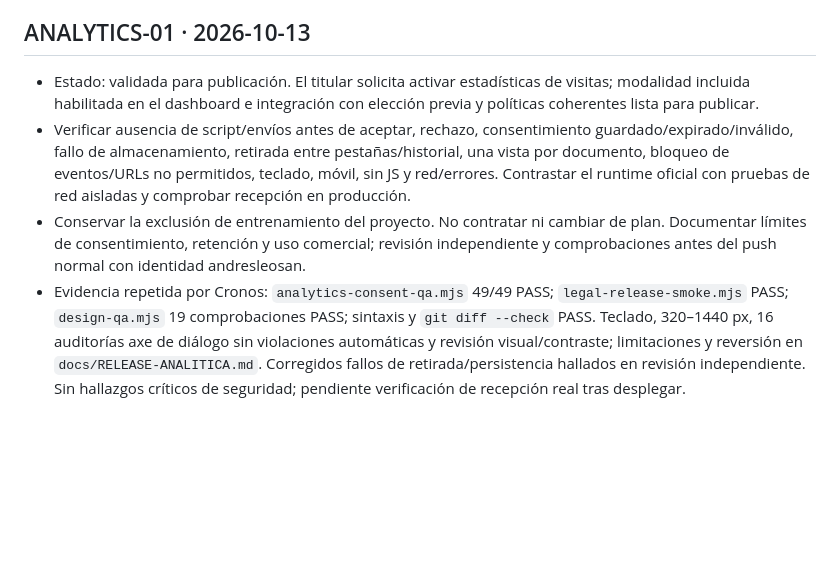
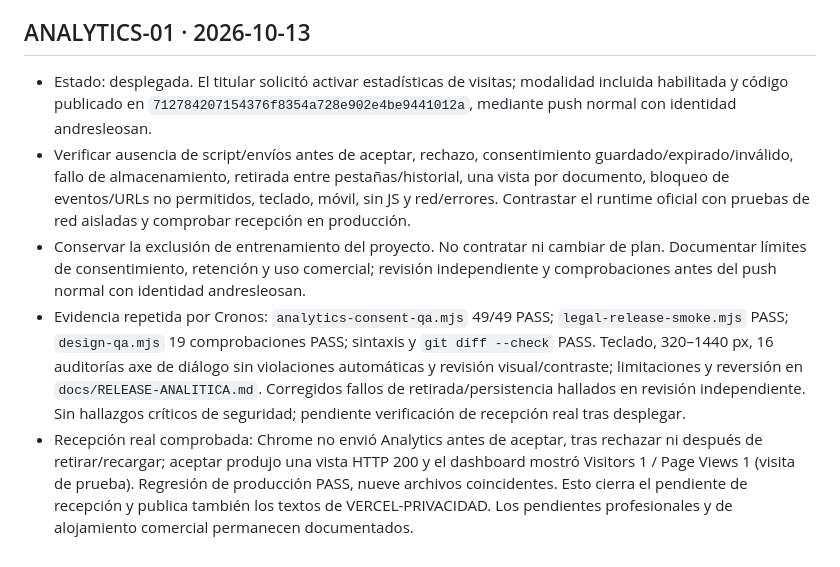
Before and after one commit to andresleosan/ALSDevStudio, a Markdown page: tasks.md, the part around the change. Rendered like a GitHub page; blank space fills up the shorter version.

```diff
--- a/tasks.md
+++ b/tasks.md
@@ -459,7 +459,8 @@ Orden de ejecución: OPT-01 → OPT-02 → OPT-03 → OPT-04 → OPT-05 → OPT-
 - Pendientes concretos: decisión sobre alojamiento apto para uso comercial; acuerdos/tratamiento internacional y conservación interna; sesiones, tokens y aplicaciones autorizadas fuera de esta inspección. El ajuste de entrenamiento ya está aplicado; las políticas y notas actualizadas esperan publicación.
 
 ## ANALYTICS-01 · 2026-10-13
-- Estado: validada para publicación. El titular solicita activar estadísticas de visitas; modalidad incluida habilitada en el dashboard e integración con elección previa y políticas coherentes lista para publicar.
+- Estado: desplegada. El titular solicitó activar estadísticas de visitas; modalidad incluida habilitada y código publicado en `712784207154376f8354a728e902e4be9441012a`, mediante push normal con identidad andresleosan.
 - Verificar ausencia de script/envíos antes de aceptar, rechazo, consentimiento guardado/expirado/inválido, fallo de almacenamiento, retirada entre pestañas/historial, una vista por documento, bloqueo de eventos/URLs no permitidos, teclado, móvil, sin JS y red/errores. Contrastar el runtime oficial con pruebas de red aisladas y comprobar recepción en producción.
 - Conservar la exclusión de entrenamiento del proyecto. No contratar ni cambiar de plan. Documentar límites de consentimiento, retención y uso comercial; revisión independiente y comprobaciones antes del push normal con identidad andresleosan.
 - Evidencia repetida por Cronos: `analytics-consent-qa.mjs` 49/49 PASS; `legal-release-smoke.mjs` PASS; `design-qa.mjs` 19 comprobaciones PASS; sintaxis y `git diff --check` PASS. Teclado, 320–1440 px, 16 auditorías axe de diálogo sin violaciones automáticas y revisión visual/contraste; limitaciones y reversión en `docs/RELEASE-ANALITICA.md`. Corregidos fallos de retirada/persistencia hallados en revisión independiente. Sin hallazgos críticos de seguridad; pendiente verificación de recepción real tras desplegar.
+- Recepción real comprobada: Chrome no envió Analytics antes de aceptar, tras rechazar ni después de retirar/recargar; aceptar produjo una vista HTTP 200 y el dashboard mostró Visitors 1 / Page Views 1 (visita de prueba). Regresión de producción PASS, nueve archivos coincidentes. Esto cierra el pendiente de recepción y publica también los textos de VERCEL-PRIVACIDAD. Los pendientes profesionales y de alojamiento comercial permanecen documentados.
```
Also changed, not shown: docs/RELEASE-ANALITICA.md (+12 -1 lines).
